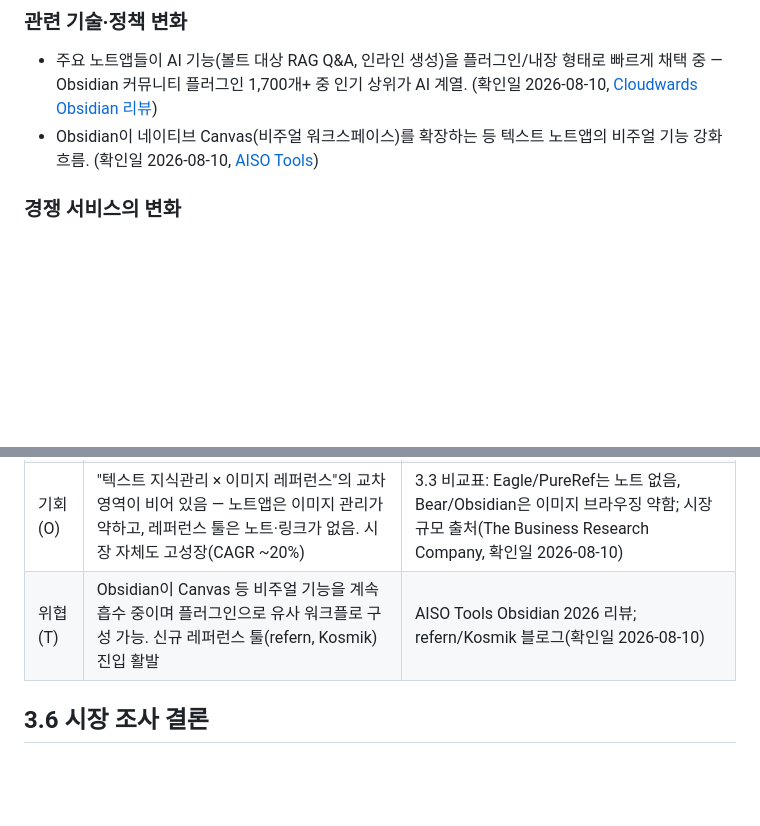
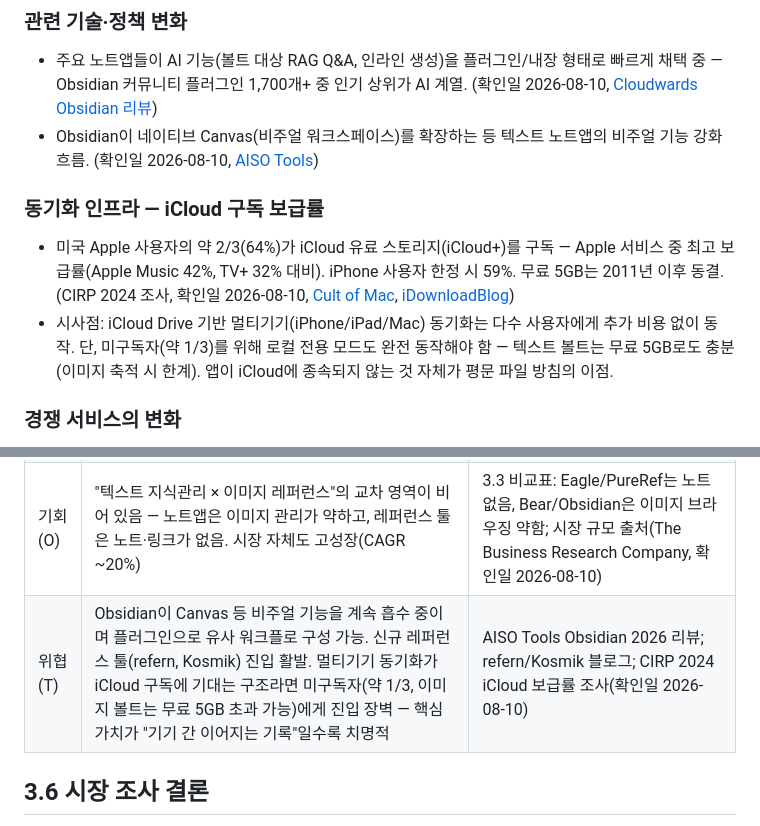
Before and after one commit to jinnarajin/ArtObsidian, a Markdown page: docs/research/market.md, 2 parts joined by grey strips. Rendered like a GitHub page; blank space fills up the shorter version.

Commit message:
리서치: iCloud 구독 보급률 조사 추가, 동기화 구독 장벽을 SWOT 위협에 반영

```diff
--- a/docs/research/market.md
+++ b/docs/research/market.md
@@ -19,6 +19,10 @@
 ### 관련 기술·정책 변화
 - 주요 노트앱들이 AI 기능(볼트 대상 RAG Q&A, 인라인 생성)을 플러그인/내장 형태로 빠르게 채택 중 — Obsidian 커뮤니티 플러그인 1,700개+ 중 인기 상위가 AI 계열. (확인일 2026-08-10, [Cloudwards Obsidian 리뷰](https://www.cloudwards.net/obsidian-review/))
 - Obsidian이 네이티브 Canvas(비주얼 워크스페이스)를 확장하는 등 텍스트 노트앱의 비주얼 기능 강화 흐름. (확인일 2026-08-10, [AISO Tools](https://aisotools.com/blog/obsidian-review-2026))
+
+### 동기화 인프라 — iCloud 구독 보급률
+- 미국 Apple 사용자의 약 2/3(64%)가 iCloud 유료 스토리지(iCloud+)를 구독 — Apple 서비스 중 최고 보급률(Apple Music 42%, TV+ 32% 대비). iPhone 사용자 한정 시 59%. 무료 5GB는 2011년 이후 동결. (CIRP 2024 조사, 확인일 2026-08-10, [Cult of Mac](https://www.cultofmac.com/news/icloud-storage-adoption-apple-tv-plus-music-applecare-2024), [iDownloadBlog](https://www.idownloadblog.com/2024/08/21/cirp-survey-apple-icloud-storage-most-popular-apple-service/))
+- 시사점: iCloud Drive 기반 멀티기기(iPhone/iPad/Mac) 동기화는 다수 사용자에게 추가 비용 없이 동작. 단, 미구독자(약 1/3)를 위해 로컬 전용 모드도 완전 동작해야 함 — 텍스트 볼트는 무료 5GB로도 충분(이미지 축적 시 한계). 앱이 iCloud에 종속되지 않는 것 자체가 평문 파일 방침의 이점.
 
 ### 경쟁 서비스의 변화
 - Obsidian: 코어 무료 유지, Sync $4/월·Publish $8/월의 부가 서비스 모델. 모바일 앱 개선 지속. (확인일 2026-08-10, [eesel Obsidian pricing](https://www.eesel.ai/blog/obsidian-pricing))
@@ -47,7 +51,7 @@
 | 강점(S) | 평문 .md + 옵시디언 볼트 호환 = 락인 제로, 로컬 우선 트렌드에 정합. SwiftUI 네이티브로 iPad/Mac 경험 우수 | local-first 선호 증가(Ink & Switch, Flexnote, 확인일 2026-08-10); Eagle·Milanote는 네이티브 iPad 마크다운 볼트를 제공하지 않음(3.3 조사) |
 | 약점(W) | 1인 개발 규모 — Obsidian 플러그인 생태계(1,700+)와 기능 폭 경쟁 불가. 동기화·협업 미제공 | Cloudwards Obsidian 리뷰(확인일 2026-08-10); 현 프로젝트 범위(개인 앱) |
 | 기회(O) | "텍스트 지식관리 × 이미지 레퍼런스"의 교차 영역이 비어 있음 — 노트앱은 이미지 관리가 약하고, 레퍼런스 툴은 노트·링크가 없음. 시장 자체도 고성장(CAGR ~20%) | 3.3 비교표: Eagle/PureRef는 노트 없음, Bear/Obsidian은 이미지 브라우징 약함; 시장 규모 출처(The Business Research Company, 확인일 2026-08-10) |
-| 위협(T) | Obsidian이 Canvas 등 비주얼 기능을 계속 흡수 중이며 플러그인으로 유사 워크플로 구성 가능. 신규 레퍼런스 툴(refern, Kosmik) 진입 활발 | AISO Tools Obsidian 2026 리뷰; refern/Kosmik 블로그(확인일 2026-08-10) |
+| 위협(T) | Obsidian이 Canvas 등 비주얼 기능을 계속 흡수 중이며 플러그인으로 유사 워크플로 구성 가능. 신규 레퍼런스 툴(refern, Kosmik) 진입 활발. 멀티기기 동기화가 iCloud 구독에 기대는 구조라면 미구독자(약 1/3, 이미지 볼트는 무료 5GB 초과 가능)에게 진입 장벽 — 핵심 가치가 "기기 간 이어지는 기록"일수록 치명적 | AISO Tools Obsidian 2026 리뷰; refern/Kosmik 블로그; CIRP 2024 iCloud 보급률 조사(확인일 2026-08-10) |
 
 ## 3.6 시장 조사 결론
 
```
